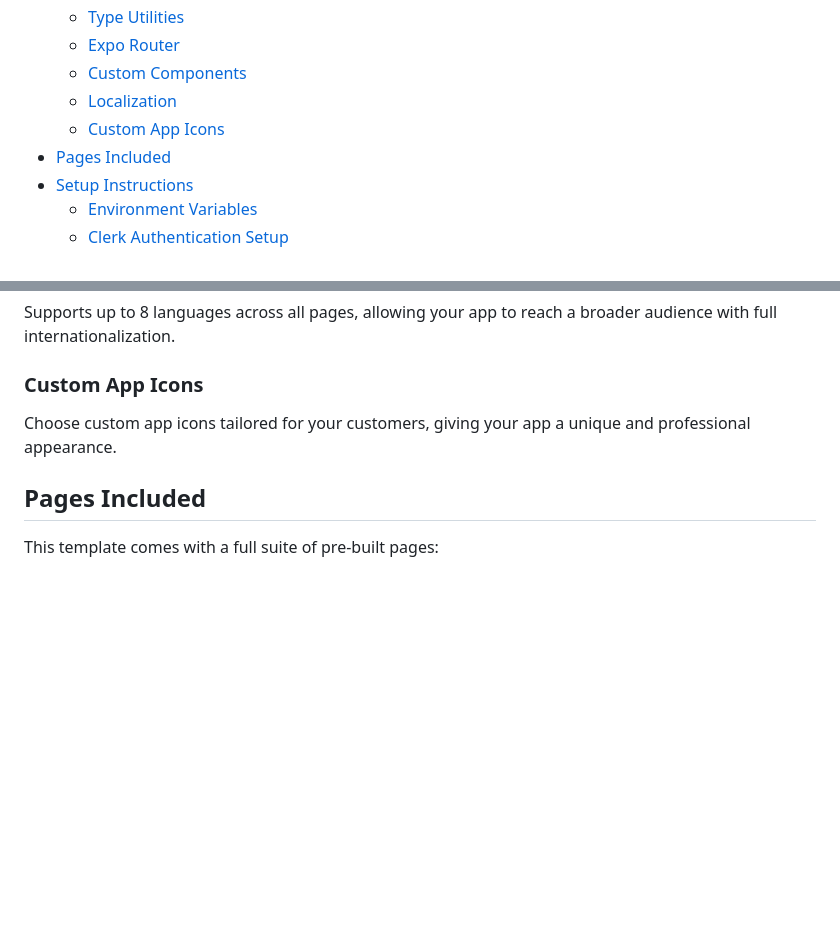
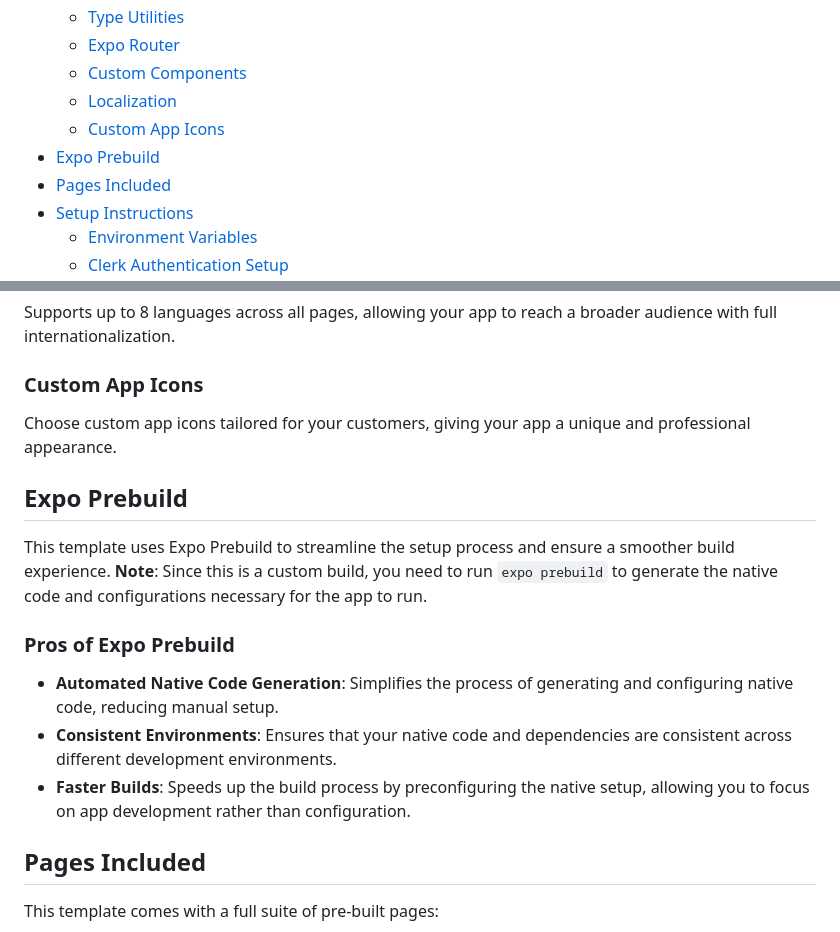
Before and after one commit to esiltu/ship-expo-faster, a Markdown page: README.MD, 2 parts joined by grey strips. GitHub-like rendering; blank space fills up the shorter version.

```diff
--- a/README.MD
+++ b/README.MD
@@ -12,6 +12,7 @@
   - [Custom Components](#custom-components)
   - [Localization](#localization)
   - [Custom App Icons](#custom-app-icons)
+- [Expo Prebuild](#expo-prebuild)
 - [Pages Included](#pages-included)
 - [Setup Instructions](#setup-instructions)
   - [Environment Variables](#environment-variables)
@@ -50,6 +51,15 @@ Supports up to 8 languages across all pages, allowing your app to reach a broade
 ### Custom App Icons
 Choose custom app icons tailored for your customers, giving your app a unique and professional appearance.
 
+## Expo Prebuild
+
+This template uses Expo Prebuild to streamline the setup process and ensure a smoother build experience. **Note**: Since this is a custom build, you need to run `expo prebuild` to generate the native code and configurations necessary for the app to run.
+
+### Pros of Expo Prebuild
+- **Automated Native Code Generation**: Simplifies the process of generating and configuring native code, reducing manual setup.
+- **Consistent Environments**: Ensures that your native code and dependencies are consistent across different development environments.
+- **Faster Builds**: Speeds up the build process by preconfiguring the native setup, allowing you to focus on app development rather than configuration.
+
 ## Pages Included
 This template comes with a full suite of pre-built pages:
 - **Onboarding**
```
Also changed, not shown: other parts of README.MD (+0 -2 lines).
